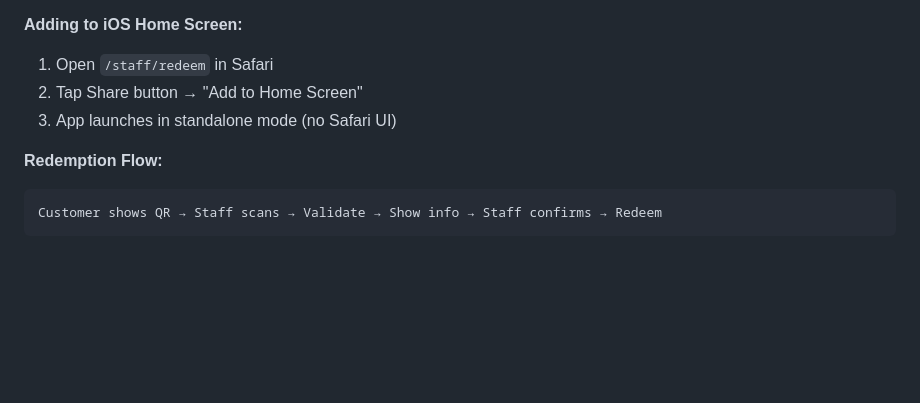
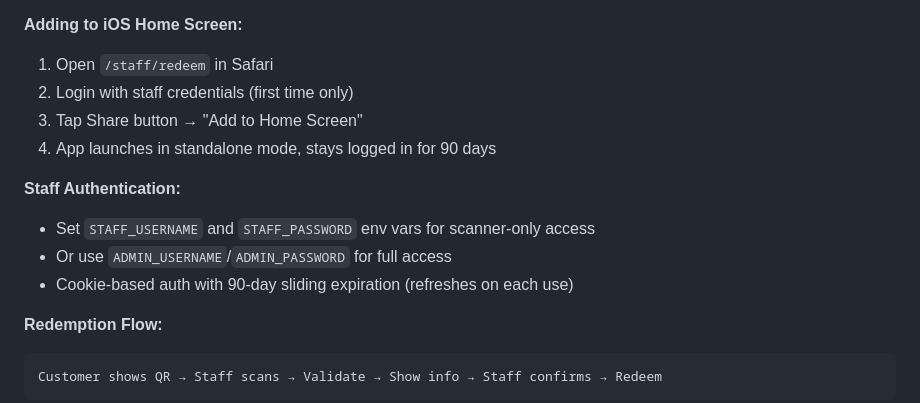
Before and after one commit to kcdjmaxx/MaxxConnect, a Markdown page: CLAUDE.md, the part around the change. GitHub-like rendering; blank space fills up the shorter version.

````diff
--- a/CLAUDE.md
+++ b/CLAUDE.md
@@ -194,8 +194,14 @@ Complete system for staff to validate and redeem customer QR codes via mobile-fr
 
 **Adding to iOS Home Screen:**
 1. Open `/staff/redeem` in Safari
-2. Tap Share button → "Add to Home Screen"
-3. App launches in standalone mode (no Safari UI)
+2. Login with staff credentials (first time only)
+3. Tap Share button → "Add to Home Screen"
+4. App launches in standalone mode, stays logged in for 90 days
+
+**Staff Authentication:**
+- Set `STAFF_USERNAME` and `STAFF_PASSWORD` env vars for scanner-only access
+- Or use `ADMIN_USERNAME`/`ADMIN_PASSWORD` for full access
+- Cookie-based auth with 90-day sliding expiration (refreshes on each use)
 
 **Redemption Flow:**
 ```
````
Also changed, not shown: CONFIGURATION.md (+40 -1 lines).
